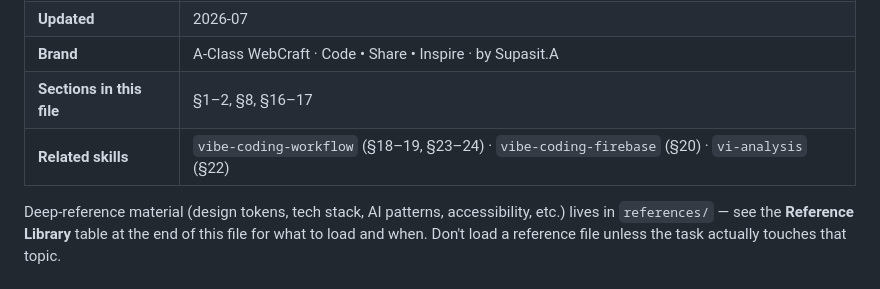
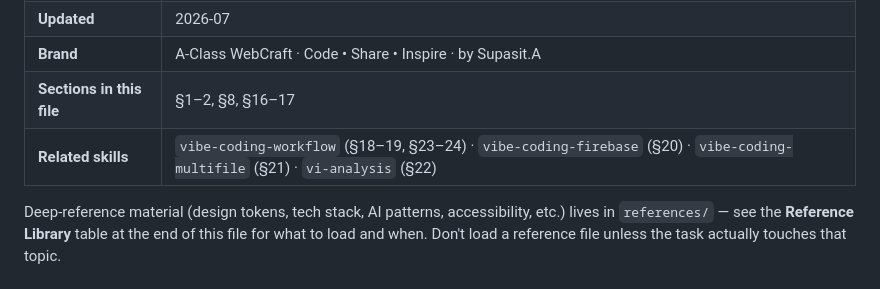
Before and after one commit to supasiao7896TH/claude-config, a Markdown page: skills/vibe-coding-core/SKILL.md, the part around the change. Rendered like a GitHub page.

```diff
--- a/skills/vibe-coding-core/SKILL.md
+++ b/skills/vibe-coding-core/SKILL.md
@@ -21,7 +21,7 @@ description: >
 | **Updated** | 2026-07 |
 | **Brand** | A-Class WebCraft · Code • Share • Inspire · by Supasit.A |
 | **Sections in this file** | §1–2, §8, §16–17 |
-| **Related skills** | `vibe-coding-workflow` (§18–19, §23–24) · `vibe-coding-firebase` (§20) · `vi-analysis` (§22) |
+| **Related skills** | `vibe-coding-workflow` (§18–19, §23–24) · `vibe-coding-firebase` (§20) · `vibe-coding-multifile` (§21) · `vi-analysis` (§22) |
 
 Deep-reference material (design tokens, tech stack, AI patterns, accessibility, etc.) lives in
 `references/` — see the **Reference Library** table at the end of this file for what to load and when.
```
Also changed, not shown: skills/vibe-coding-multifile/SKILL.md (added, +290 -0 lines).
